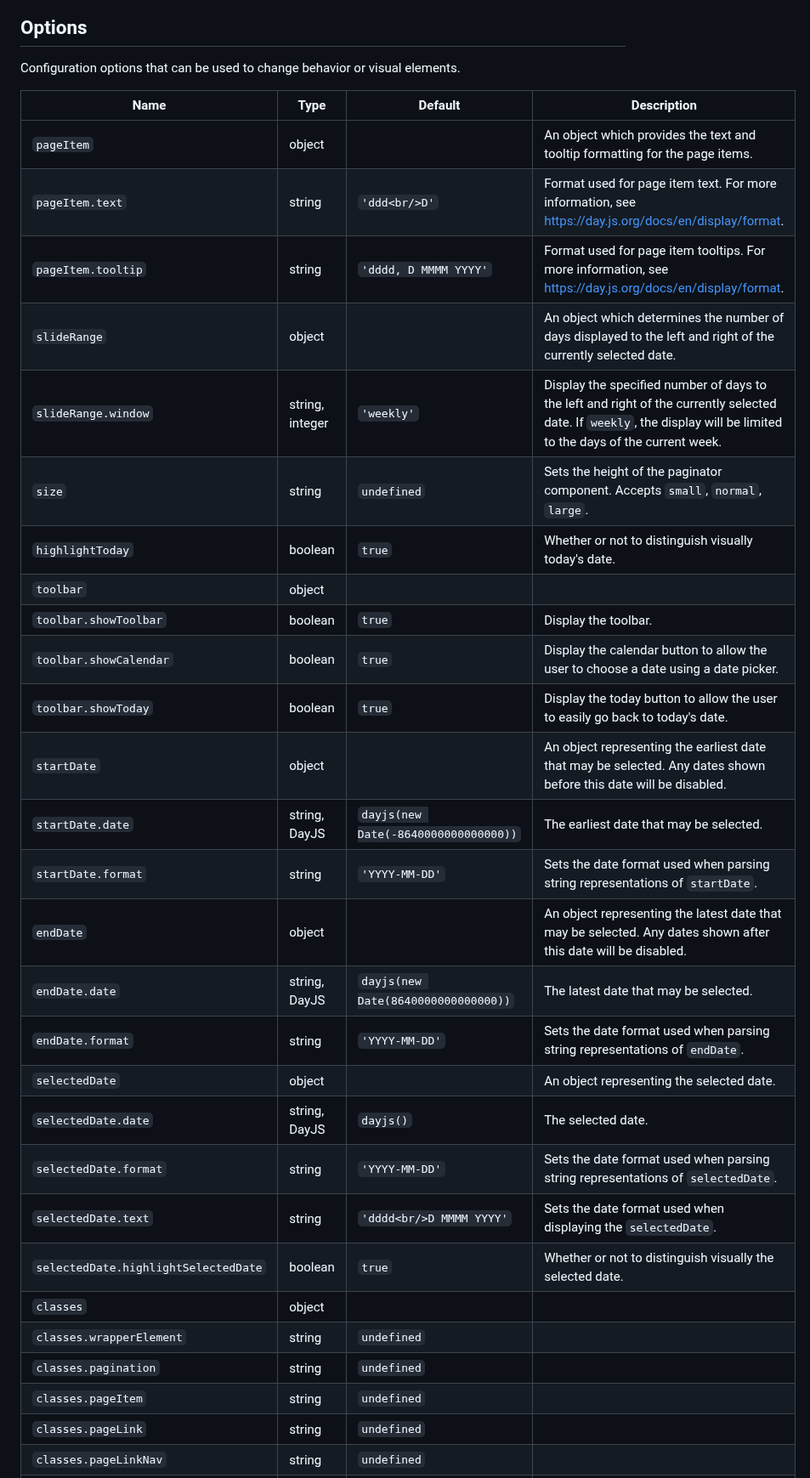
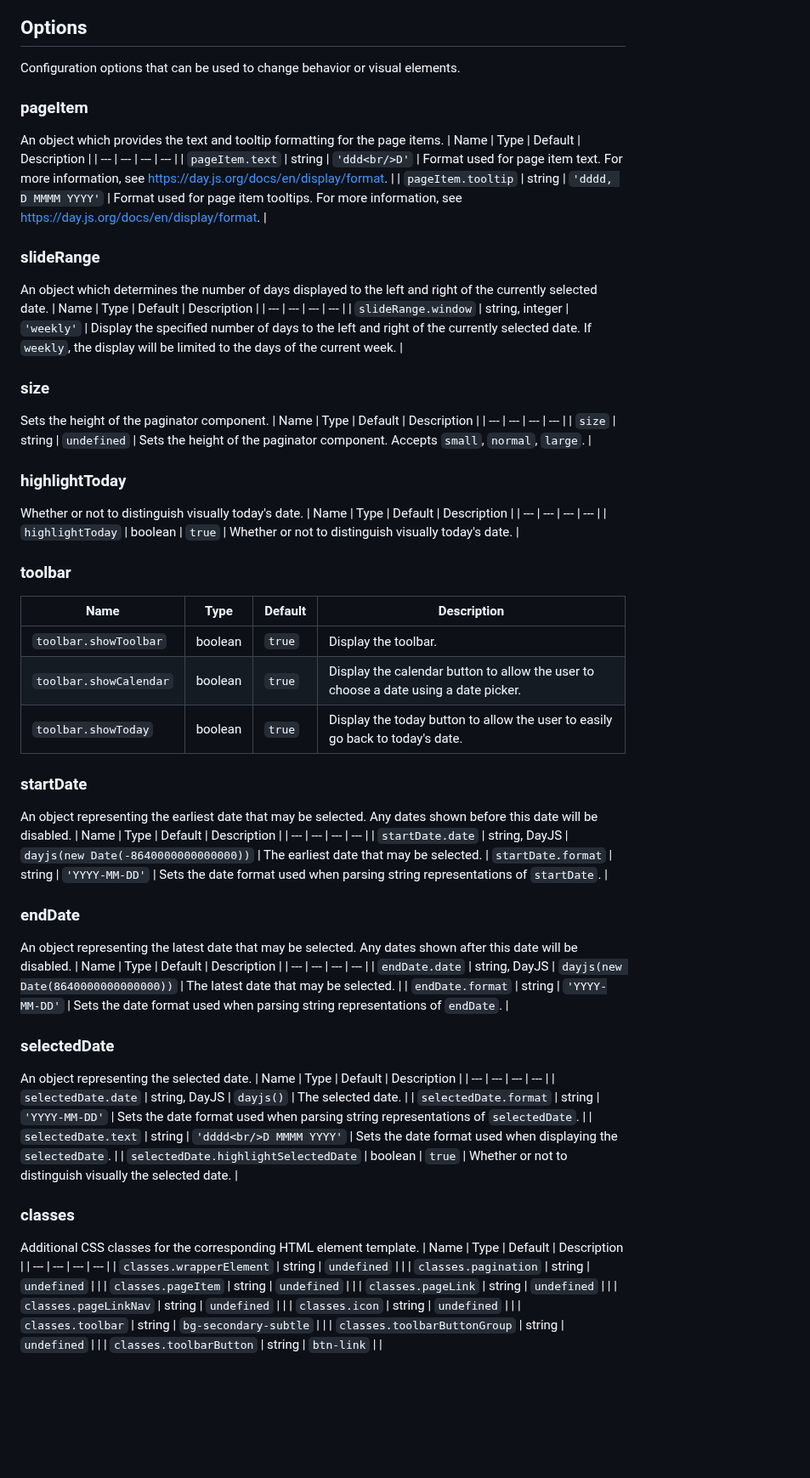
Before and after one commit to scottdorman/date-pagination, a Markdown page: README.md, the part around one of its changes. Shown at 85% size. GitHub-like rendering; blank space fills up the shorter version.

Commit message:
[chore] Updated options descriptions.

```diff
--- a/README.md
+++ b/README.md
@@ -69,31 +69,65 @@ var d = new DatePaginator('#date-paginator', options, datePickerOptions);
 ## Options
 Configuration options that can be used to change behavior or visual elements.
 
+### pageItem
+An object which provides the text and tooltip formatting for the page items.
 | Name | Type | Default | Description |
 | --- | --- | --- | --- |
-| `pageItem` | object || An object which provides the text and tooltip formatting for the page items. |
 | `pageItem.text` | string | `'ddd<br/>D'` | Format used for page item text. For more information, see https://day.js.org/docs/en/display/format. |
 | `pageItem.tooltip` | string | `'dddd, D MMMM YYYY'` | Format used for page item tooltips. For more information, see https://day.js.org/docs/en/display/format. |
-| `slideRange` | object || An object which determines the number of days displayed to the left and right of the currently selected date. |
+
+### slideRange
+An object which determines the number of days displayed to the left and right of the currently selected date.
+| Name | Type | Default | Description |
+| --- | --- | --- | --- |
 | `slideRange.window` | string, integer | `'weekly'` | Display the specified number of days to the left and right of the currently selected date. If `weekly`, the display will be limited to the days of the current week. |
+
+### size
+Sets the height of the paginator component.
+| Name | Type | Default | Description |
+| --- | --- | --- | --- |
 | `size` | string | `undefined` | Sets the height of the paginator component. Accepts `small`, `normal`, `large`. |
+
+### highlightToday
+Whether or not to distinguish visually today's date.
+| Name | Type | Default | Description |
+| --- | --- | --- | --- |
 | `highlightToday` | boolean | `true` | Whether or not to distinguish visually today's date. |
-| `toolbar` | object || |
+
+### toolbar
+| Name | Type | Default | Description |
+| --- | --- | --- | --- |
 | `toolbar.showToolbar` | boolean | `true` | Display the toolbar. |
 | `toolbar.showCalendar` | boolean | `true` | Display the calendar button to allow the user to choose a date using a date picker. |
 | `toolbar.showToday` | boolean | `true` | Display the today button to allow the user to easily go back to today's date. |
-| `startDate` | object || An object representing the earliest date that may be selected. Any dates shown before this date will be disabled. |
+
+### startDate
+An object representing the earliest date that may be selected. Any dates shown before this date will be disabled.
+| Name | Type | Default | Description |
+| --- | --- | --- | --- |
 | `startDate.date` | string, DayJS | `dayjs(new Date(-8640000000000000))` | The earliest date that may be selected.
 | `startDate.format` | string | `'YYYY-MM-DD'` | Sets the date format used when parsing string representations of `startDate`. |
-| `endDate` | object || An object representing the latest date that may be selected. Any dates shown after this date will be disabled. |
+
+### endDate
+An object representing the latest date that may be selected. Any dates shown after this date will be disabled.
+| Name | Type | Default | Description |
+| --- | --- | --- | --- |
 | `endDate.date` | string, DayJS | `dayjs(new Date(8640000000000000))` | The latest date that may be selected. |
 | `endDate.format` | string | `'YYYY-MM-DD'` | Sets the date format used when parsing string representations of `endDate`. |
-| `selectedDate` | object || An object representing the selected date. |
+
+### selectedDate
+An object representing the selected date.
+| Name | Type | Default | Description |
+| --- | --- | --- | --- |
 | `selectedDate.date` | string, DayJS | `dayjs()` | The selected date. |
 | `selectedDate.format` | string | `'YYYY-MM-DD'` | Sets the date format used when parsing string representations of `selectedDate`. |
 | `selectedDate.text` | string | `'dddd<br/>D MMMM YYYY'` | Sets the date format used when displaying the `selectedDate`. |
 | `selectedDate.highlightSelectedDate` | boolean | `true` | Whether or not to distinguish visually the selected date. |
-| `classes` | object || |
+
+### classes
+Additional CSS classes for the corresponding HTML element template.
+| Name | Type | Default | Description |
+| --- | --- | --- | --- |
 | `classes.wrapperElement` | string | `undefined` | |
 | `classes.pagination` | string | `undefined` | |
 | `classes.pageItem` | string | `undefined` | |
```
Also changed, not shown: other parts of README.md (+25 -13 lines).
